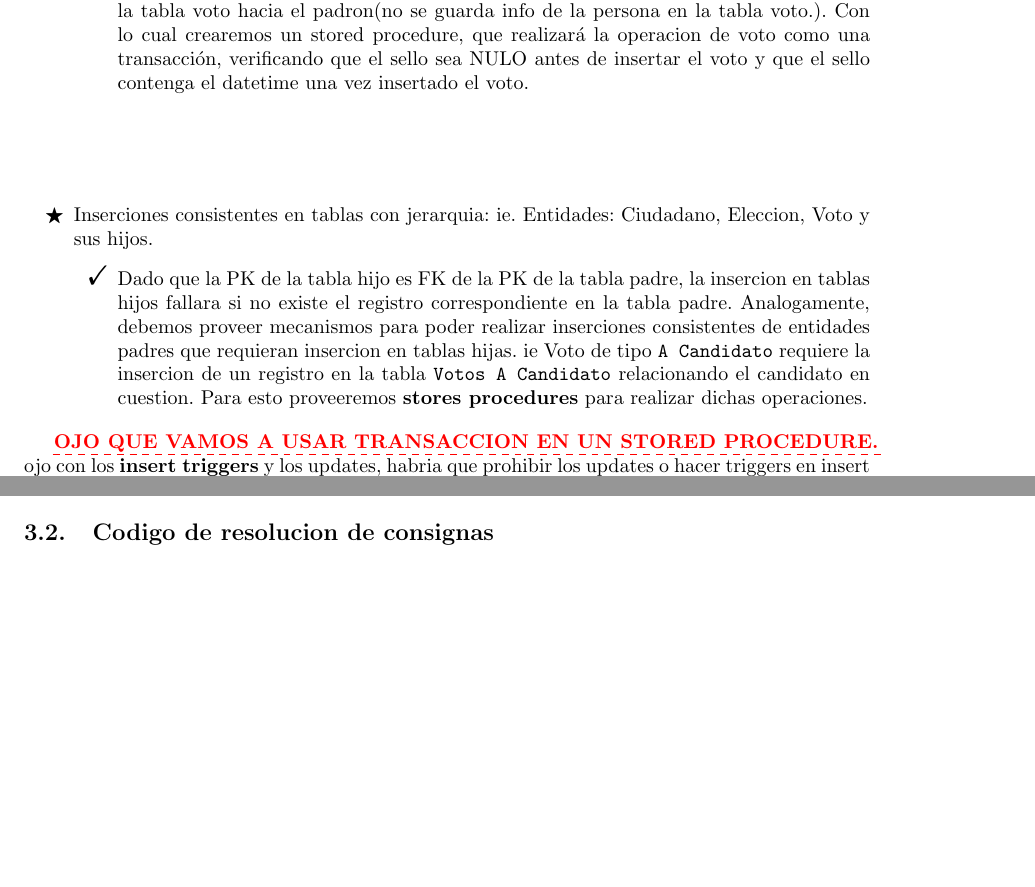
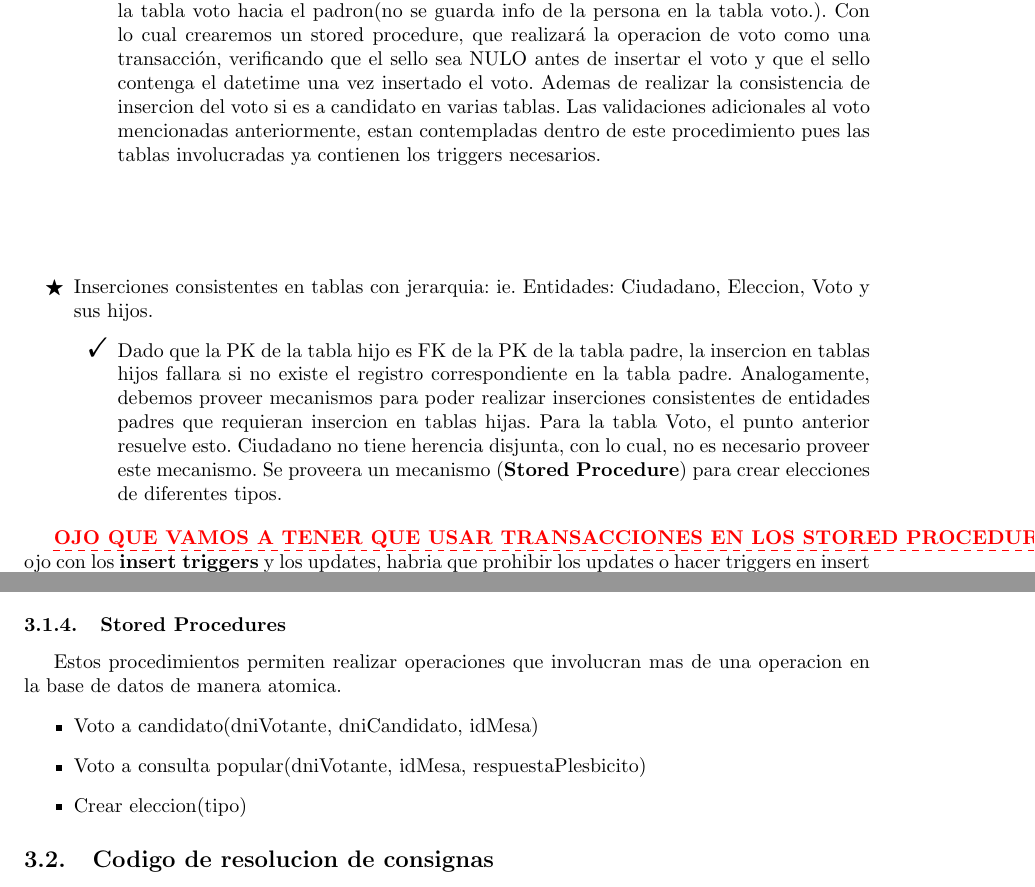
Before and after one commit to svilerino/bbdd, a LaTeX document (tp1/informe/informe.tex, which reads tp1/informe/modelo-fisico.tex): two parts of page 14 of 16, joined at a grey line, cut so that both start at the same text, the shorter picture padded with empty space. Compiled offline with pdfLaTeX.

Commit message:
Reorganizacion mas profunda del informe. Maqueteo de los stored procedures de voto

```diff
--- a/tp1/informe/modelo-fisico.tex
+++ b/tp1/informe/modelo-fisico.tex
@@ -99,12 +99,12 @@ Modelaremos las restricciones al modelo utilizando funcionalidades provistas por
 \end{itemize}
 \vspace{1.2cm}
 \begin{itemize}
-%------------------------- Pending -------------------------
+%------------------------- Falta codearlos bien -------------------------
 		\item[$\bigstar$] Toda persona que vota en una mesa, debe tener nulo el campo selloVoto del padron para dicha mesa. ie. No permitir que la gente vote mas de una vez por eleccion.
 		\item[$\bigstar$] Para todo voto que se inserta se debe actualizar correctamente la fecha y hora en la que voto y poniendo el “sello” virtual en el padron asignando un valor no nulo a cuandoVoto.
 		\item[$\bigstar$] Para todo voto que se inserta se debe actualizar correctamente la tabla hija de ser necesario. ie Voto y Voto A Candidato.
 		\begin{itemize}
-			\item[\Checkmark] Con respecto a las restricciones referidas al voto y el sello en el padron, no podemos modelarlas con before y after triggers dado que no tenemos forma de navegar desde la tabla voto hacia el padron(no se guarda info de la persona en la tabla voto.). Con lo cual crearemos un stored procedure, que realizará la operacion de voto como una transacción, verificando que el sello sea NULO antes de insertar el voto y que el sello contenga el datetime una vez insertado el voto.
+			\item[\Checkmark] Con respecto a las restricciones referidas al voto y el sello en el padron, no podemos modelarlas con before y after triggers dado que no tenemos forma de navegar desde la tabla voto hacia el padron(no se guarda info de la persona en la tabla voto.). Con lo cual crearemos un stored procedure, que realizará la operacion de voto como una transacción, verificando que el sello sea NULO antes de insertar el voto y que el sello contenga el datetime una vez insertado el voto. Ademas de realizar la consistencia de insercion del voto si es a candidato en varias tablas. Las validaciones adicionales al voto mencionadas anteriormente, estan contempladas dentro de este procedimiento pues las tablas involucradas ya contienen los triggers necesarios.
 		\end{itemize}
 \end{itemize}
 \vspace{1.2cm}
@@ -112,11 +112,19 @@ Modelaremos las restricciones al modelo utilizando funcionalidades provistas por
 %------------------------- Pending -------------------------
 	\item[$\bigstar$] Inserciones consistentes en tablas con jerarquia: ie. Entidades: Ciudadano, Eleccion, Voto y sus hijos.
 	\begin{itemize}
-		\item[\Checkmark] Dado que la PK de la tabla hijo es FK de la PK de la tabla padre, la insercion en tablas hijos fallara si no existe el registro correspondiente en la tabla padre. Analogamente, debemos proveer mecanismos para poder realizar inserciones consistentes de entidades padres que requieran insercion en tablas hijas. ie Voto de tipo \texttt{A Candidato} requiere la insercion de un registro en la tabla \texttt{Votos A Candidato} relacionando el candidato en cuestion. Para esto proveeremos \textbf{stores procedures} para realizar dichas operaciones.
+		\item[\Checkmark] Dado que la PK de la tabla hijo es FK de la PK de la tabla padre, la insercion en tablas hijos fallara si no existe el registro correspondiente en la tabla padre. Analogamente, debemos proveer mecanismos para poder realizar inserciones consistentes de entidades padres que requieran insercion en tablas hijas. Para la tabla Voto, el punto anterior resuelve esto. Ciudadano no tiene herencia disjunta, con lo cual, no es necesario proveer este mecanismo. Se proveera un mecanismo (\textbf{Stored Procedure}) para crear elecciones de diferentes tipos.
 	\end{itemize}
 \end{itemize}
 
 
-\fk{OJO QUE VAMOS A USAR TRANSACCION EN UN STORED PROCEDURE.}
+\fk{OJO QUE VAMOS A TENER QUE USAR TRANSACCIONES EN LOS STORED PROCEDURES.}
 ojo con los \textbf{insert triggers} y los updates, habria que prohibir los updates o hacer triggers en insert y update?
 no se deberian permitir deletes ni updates sobre voto(y posiblemente otras tablas). ??
+
+\subsubsection{Stored Procedures}
+Estos procedimientos permiten realizar operaciones que involucran mas de una operacion en la base de datos de manera atomica.
+\begin{itemize}
+	\item Voto a candidato(dniVotante, dniCandidato, idMesa)
+	\item Voto a consulta popular(dniVotante, idMesa, respuestaPlesbicito)
+	\item Crear eleccion(tipo)
+\end{itemize}
```
